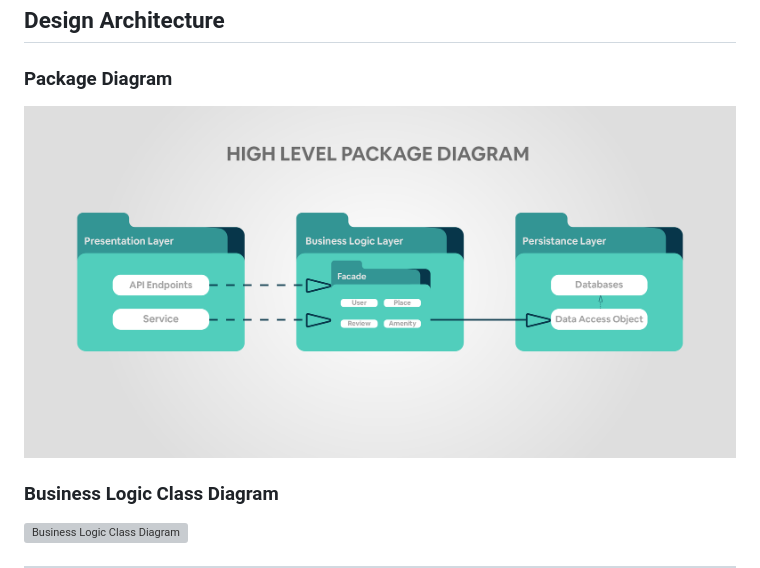
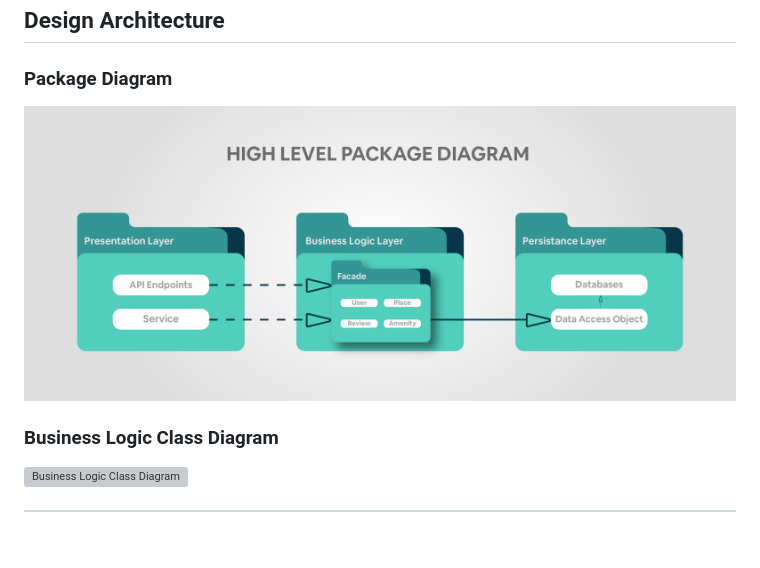
Before and after one commit to abfabs/holbertonschool-hbnb, a Markdown page: README.md, the part around the change. Rendered like a GitHub page; pictures changed too: images/high_level_package_diagram.jpg (deleted), images/hl_package_diagram.jpg (added); blank space fills up the shorter version; grey boxes are pictures that could not be loaded.

Commit message:
hl

```diff
--- a/README.md
+++ b/README.md
@@ -26,7 +26,7 @@ HBnB Evolution is an educational project that implements a simplified Airbnb-lik
 ## Design Architecture
 
 ### Package Diagram
-![Package Diagram](./images/high_level_package_diagram.jpg)
+![High Level Package Diagram](./images/hl_package_diagram.jpg)
 
 ### Business Logic Class Diagram
 ![Business Logic Class Diagram](./images/business_logic_class_diagram.jpg)
```
